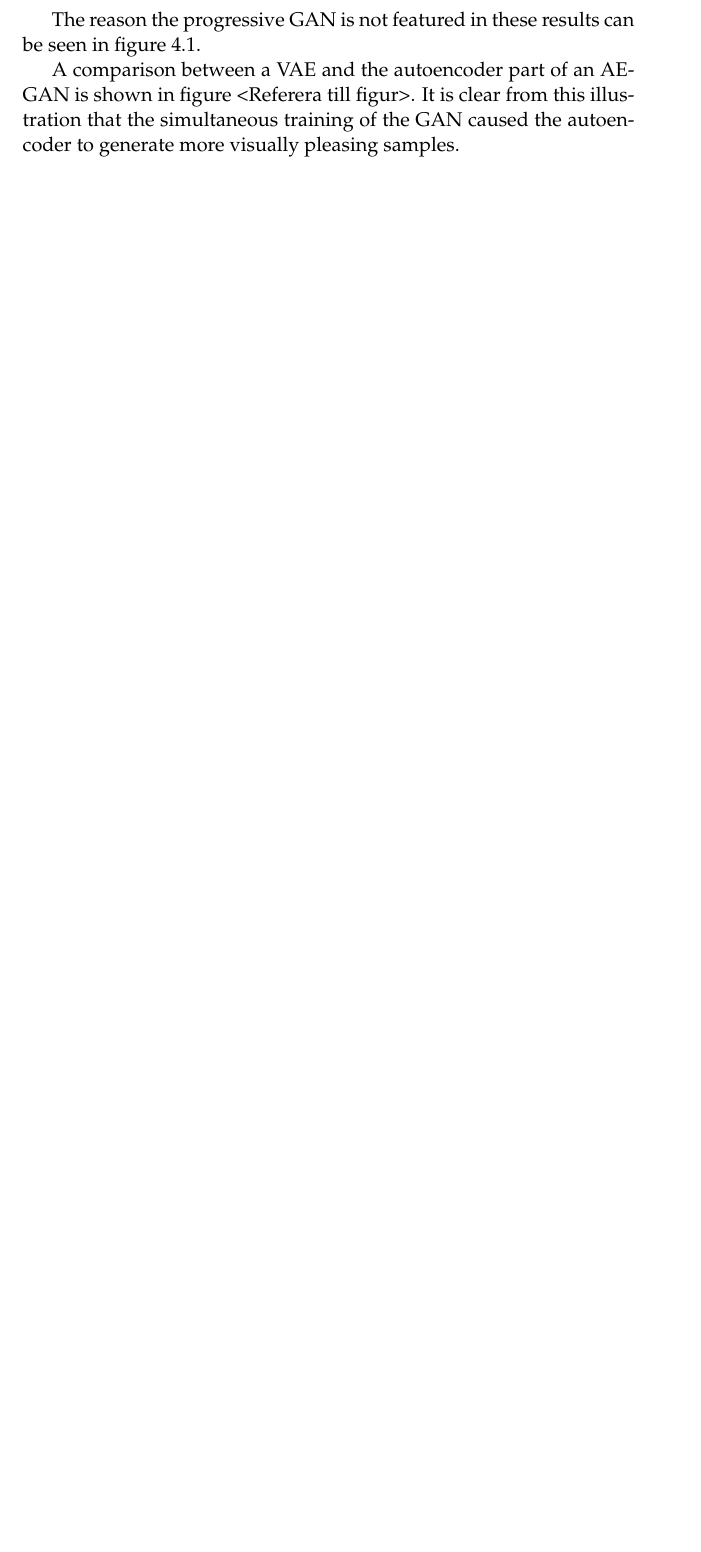
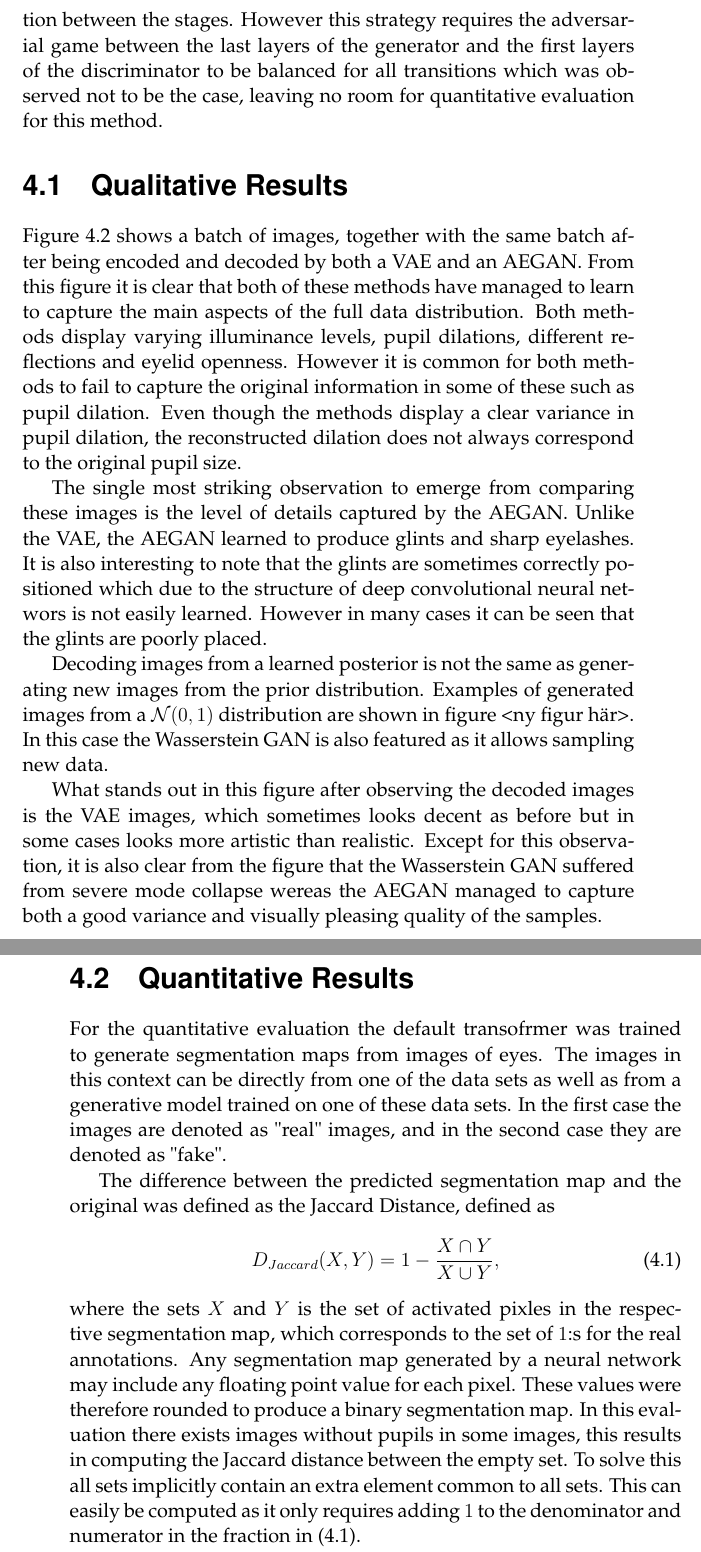
Before and after one commit to netrome/GAN-Thesis-Documents, a LaTeX thesis (report/main.tex, which reads report/chapters/results.tex): part of page 32 of 40 before the commit and two parts of pages 32 and 33 of 41 after it, the two joined at a grey line, cut at the place of the change, the shorter picture padded with empty space. Compiled offline with pdfLaTeX.

Commit message:
Wrote a lot of stuff on method and results

```diff
--- a/report/chapters/results.tex
+++ b/report/chapters/results.tex
@@ -4,17 +4,39 @@ Of the tested methods, only the \acrshort{vae} and AEGAN was capable of producin
 
 The progressive \acrshort{gan} produced promising results on the initial stages with highly downsampled data. However the proposed fade-in procedure failed, forcing the model to re-learn everything from scratch at each stage of training. At the lower stages the model was capable of recovering after the fade-in but not on the full resolution stage, similar to the normal Wasserstein \acrshort{gan}.
 
-To circumvent the fade-in issues of the progressive \acrshort{gan} an alternative freeze-in method of introducing the layers was tested. This approach views the introduction of the new layers as a transfer learning problem and freezes all but the newly introduced weights for a number of iterations. The discriminator output of the progressive \acrshort{gan} during fade-in and freeze-in is illustrated in figure \ref{fig:fadeVsFreeze}. In this figure one can see that the freeze-in strategy results in less varying
+To circumvent the fade-in issues of the progressive \acrshort{gan} an alternative freeze-in method of introducing the layers was tested. This approach views the introduction of the new layers as a transfer learning problem and freezes all but the newly introduced weights for a number of iterations. The method resembles gradual tuning for transfer learning [citera]. The discriminator output of the progressive \acrshort{gan} during fade-in and freeze-in is illustrated in figure \ref{fig:fadeVsFreeze}. In this figure one can see that the freeze-in strategy results in a more stable transition between the stages. However this strategy requires the adversarial game between the last layers of the generator and the first layers of the discriminator to be balanced for all transitions which was observed not to be the case, leaving no room for quantitative evaluation for this method.
 
+% TODO < citera gradual tuning
 
--
+\section{Qualitative Results}
+Figure \ref{fig:autoencoders} shows a batch of images, together with the same batch after being encoded and decoded by both a \acrshort{vae} and an AEGAN. From this figure it is clear that both of these methods have managed to learn to capture the main aspects of the full data distribution. Both methods display varying illuminance levels, pupil dilations, different reflections and eyelid openness. However it is common for both methods to fail to capture the original information in some of these such as pupil dilation. Even though the methods display a clear variance in pupil dilation, the reconstructed dilation does not always correspond to the original pupil size.
 
--
+The single most striking observation to emerge from comparing these images is the level of details captured by the AEGAN. Unlike the \acrshort{vae}, the AEGAN learned to produce glints and sharp eyelashes. It is also interesting to note that the glints are sometimes correctly positioned which due to the structure of deep convolutional neural networs is not easily learned. However in many cases it can be seen that the glints are poorly placed.
 
+Decoding images from a learned posterior is not the same as generating new images from the prior distribution. Examples of generated images from a $\mathcal{N}(0, 1)$ distribution are shown in figure <ny figur här>. In this case the Wasserstein \acrshort{gan} is also featured as it allows sampling new data.
 
-The reason the progressive GAN is not featured in these results can be seen in figure \ref{fig:fadeVsFreeze}.
+What stands out in this figure after observing the decoded images is the \acrshort{vae} images, which sometimes looks decent as before but in some cases looks more artistic than realistic. Except for this observation, it is also clear from the figure that the Wasserstein \acrshort{gan} suffered from severe mode collapse wereas the AEGAN managed to capture both a good variance and visually pleasing quality of the samples.
 
-A comparison between a VAE and the autoencoder part of an AEGAN is shown in figure <Referera till figur>. It is clear from this illustration that the simultaneous training of the GAN caused the autoencoder to generate more visually pleasing samples.
+% TODO < lägg till figur
+
+% However, failing to position the glints correctly causes the \acrshort{gan} objective and the autoencoder loss to operate in different directions, as the autoencoder loss will penalize the existance of wrongly placed glints causing the model to generate more modest and non-realistic glints which in turn will be penalized by the \acrshort{gan}.  <- Diskussionsmaterial ?
+
+% ...
+%A comparison between a VAE and the autoencoder part of an AEGAN is shown in figure <Referera till figur>. It is clear from this illustration that the simultaneous training of the GAN caused the autoencoder to generate more visually pleasing samples.
+
+\section{Quantitative Results}
+For the quantitative evaluation the default transofrmer was trained to generate segmentation maps from images of eyes. The images in this context can be directly from one of the data sets as well as from a generative model trained on one of these data sets. In the first case the images are denoted as "real" images, and in the second case they are denoted as "fake".
+
+The difference between the predicted segmentation map and the original was defined as the Jaccard Distance, defined as
+\begin{equation}
+    D_{Jaccard}(X, Y) = 1 - \frac{X \cap Y}{X \cup Y},
+    \label{eq:jaccard}
+\end{equation}
+where the sets $X$ and $Y$ is the set of activated pixles in the respective segmentation map, which corresponds to the set of $1$:s for the real annotations. Any segmentation map generated by a neural network may include any floating point value for each pixel. These values were therefore rounded to produce a binary segmentation map. In this evaluation there exists images without pupils in some images, this results in computing the Jaccard distance between the empty set. To solve this all sets implicitly contain an extra element common to all sets. This can easily be computed as it only requires adding $1$ to the denominator and numerator in the fraction in (\ref{eq:jaccard}).
+
+The
+
+In table \ref{tab:quantitative_results}
 
 Quantitative results can be seen in table \ref{tab:quantitative_results}.
 
```
Also changed, not shown: report/chapters/method.tex (+5 -4 lines), report/chapters/results.tex (4 more changed lines).
